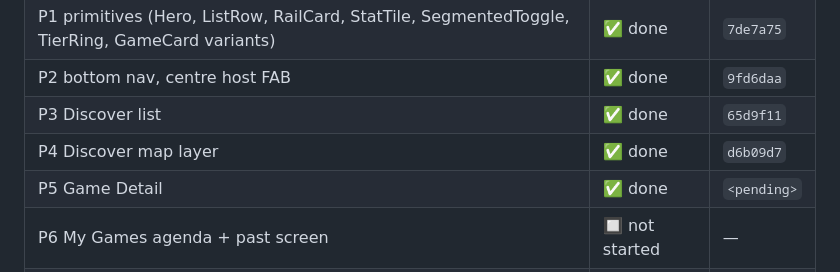
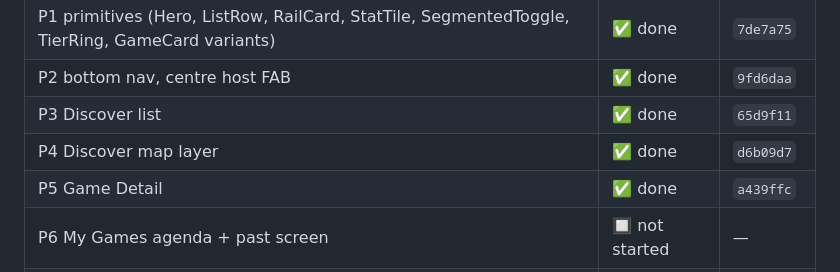
Before and after one commit to smashioapp/smashio-app, a Markdown page: docs/v2-design-plan.md, the part around the change. GitHub-like rendering.

Commit message:
v2: record P5 commit hash in plan doc

```diff
--- a/docs/v2-design-plan.md
+++ b/docs/v2-design-plan.md
@@ -11,7 +11,7 @@ Status: **approved 2026-08-16**, implementing straight onto `main` in incrementa
 | P2 bottom nav, centre host FAB | ✅ done | `9fd6daa` |
 | P3 Discover list | ✅ done | `65d9f11` |
 | P4 Discover map layer | ✅ done | `d6b09d7` |
-| P5 Game Detail | ✅ done | `<pending>` |
+| P5 Game Detail | ✅ done | `a439ffc` |
 | P6 My Games agenda + past screen | 🔲 not started | — |
 | P7 Chat thread | 🔲 not started | — |
 | P8 Profile + stats screen | 🔲 not started | — |
```
